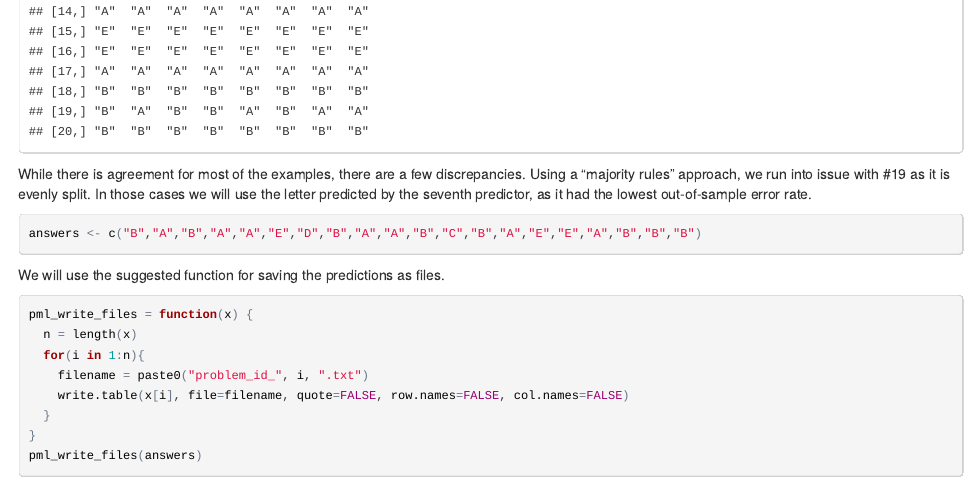
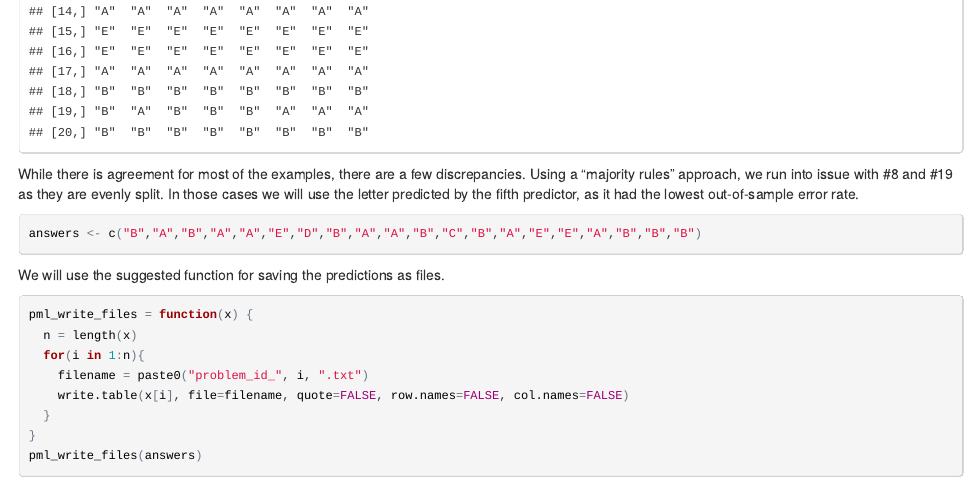
Before and after one commit to zeroviscosity/pml-har, an R Markdown document (pml-har.Rmd): the page in a window 1100 px wide, from 3650 px down before the commit and from 3480 px down after it, so that both start at the same text. The pictures show the output file pml-har.html that the author committed with the source, opened offline.

Commit message:
Fixing typo

````diff
--- a/pml-har.Rmd
+++ b/pml-har.Rmd
@@ -107,7 +107,7 @@ predictions <- sapply(1:8, function(i) {
 predictions
 ```
 
-While there is agreement for most of the examples, there are a few discrepancies. Using a "majority rules" approach, we run into issue with #8 and #19 as they are evenly split. In those cases we will use the letter predicted by the seventh predictor, as it had the lowest out-of-sample error rate.
+While there is agreement for most of the examples, there are a few discrepancies. Using a "majority rules" approach, we run into issue with #8 and #19 as they are evenly split. In those cases we will use the letter predicted by the fifth predictor, as it had the lowest out-of-sample error rate.
 
 ```{r}
 answers <- c("B","A","B","A","A","E","D","B","A","A","B","C","B","A","E","E","A","B","B","B")
````
Also changed, not shown: pml-har.html.
